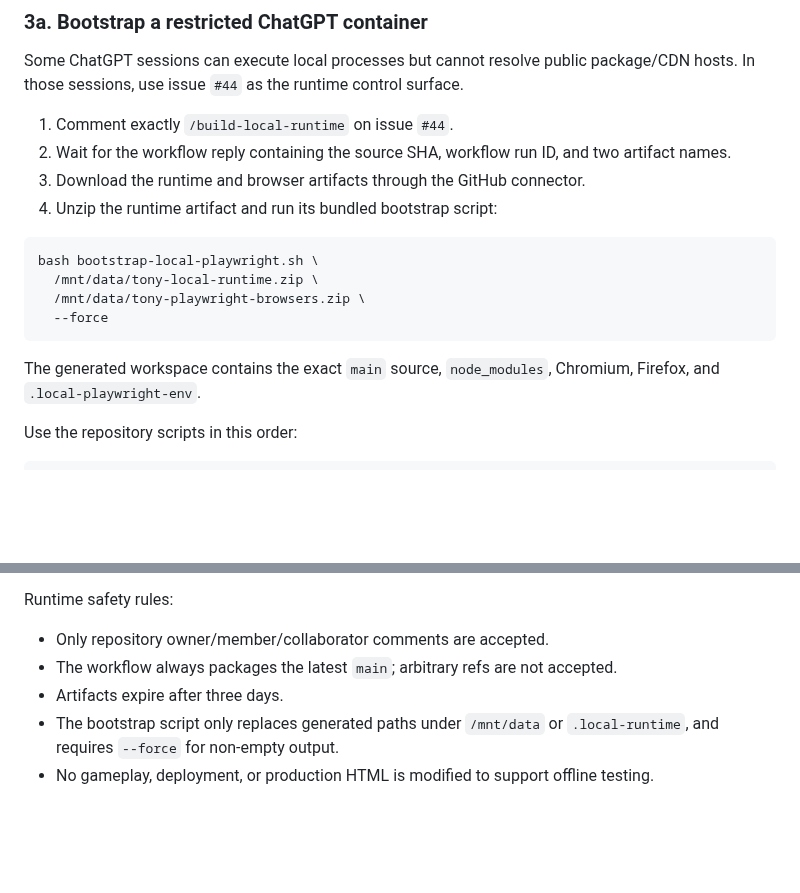
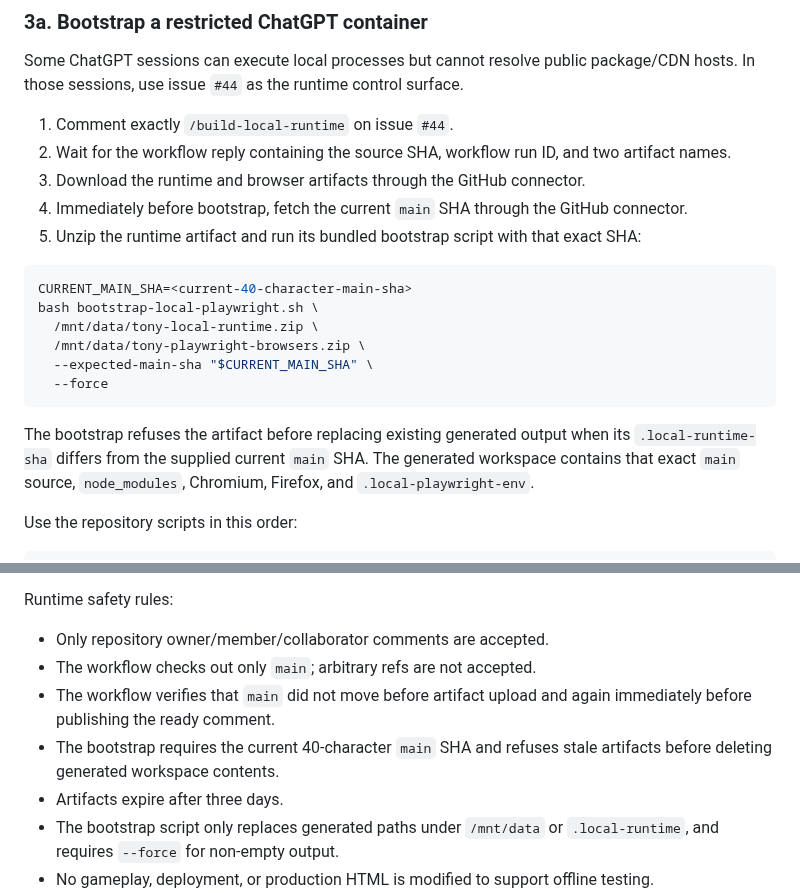
Before and after one commit to hungtvb/-tony-football, a Markdown page: docs/DEVELOPMENT_WORKFLOW.md, 2 parts joined by grey strips. Drawn GitHub-style; blank space fills up the shorter version.

Commit message:
docs(dev): document exact main SHA bootstrap guard

````diff
--- a/docs/DEVELOPMENT_WORKFLOW.md
+++ b/docs/DEVELOPMENT_WORKFLOW.md
@@ -47,16 +47,19 @@ Some ChatGPT sessions can execute local processes but cannot resolve public pack
 1. Comment exactly `/build-local-runtime` on issue `#44`.
 2. Wait for the workflow reply containing the source SHA, workflow run ID, and two artifact names.
 3. Download the runtime and browser artifacts through the GitHub connector.
-4. Unzip the runtime artifact and run its bundled bootstrap script:
+4. Immediately before bootstrap, fetch the current `main` SHA through the GitHub connector.
+5. Unzip the runtime artifact and run its bundled bootstrap script with that exact SHA:
 
 ```bash
+CURRENT_MAIN_SHA=<current-40-character-main-sha>
 bash bootstrap-local-playwright.sh \
   /mnt/data/tony-local-runtime.zip \
   /mnt/data/tony-playwright-browsers.zip \
+  --expected-main-sha "$CURRENT_MAIN_SHA" \
   --force
 ```
 
-The generated workspace contains the exact `main` source, `node_modules`, Chromium, Firefox, and `.local-playwright-env`.
+The bootstrap refuses the artifact before replacing existing generated output when its `.local-runtime-sha` differs from the supplied current `main` SHA. The generated workspace contains that exact `main` source, `node_modules`, Chromium, Firefox, and `.local-playwright-env`.
 
 Use the repository scripts in this order:
 
@@ -75,7 +78,9 @@ The local runtime is an early feedback mechanism, not the final merge signal. Th
 Runtime safety rules:
 
 - Only repository owner/member/collaborator comments are accepted.
-- The workflow always packages the latest `main`; arbitrary refs are not accepted.
+- The workflow checks out only `main`; arbitrary refs are not accepted.
+- The workflow verifies that `main` did not move before artifact upload and again immediately before publishing the ready comment.
+- The bootstrap requires the current 40-character `main` SHA and refuses stale artifacts before deleting generated workspace contents.
 - Artifacts expire after three days.
 - The bootstrap script only replaces generated paths under `/mnt/data` or `.local-runtime`, and requires `--force` for non-empty output.
 - No gameplay, deployment, or production HTML is modified to support offline testing.
````
